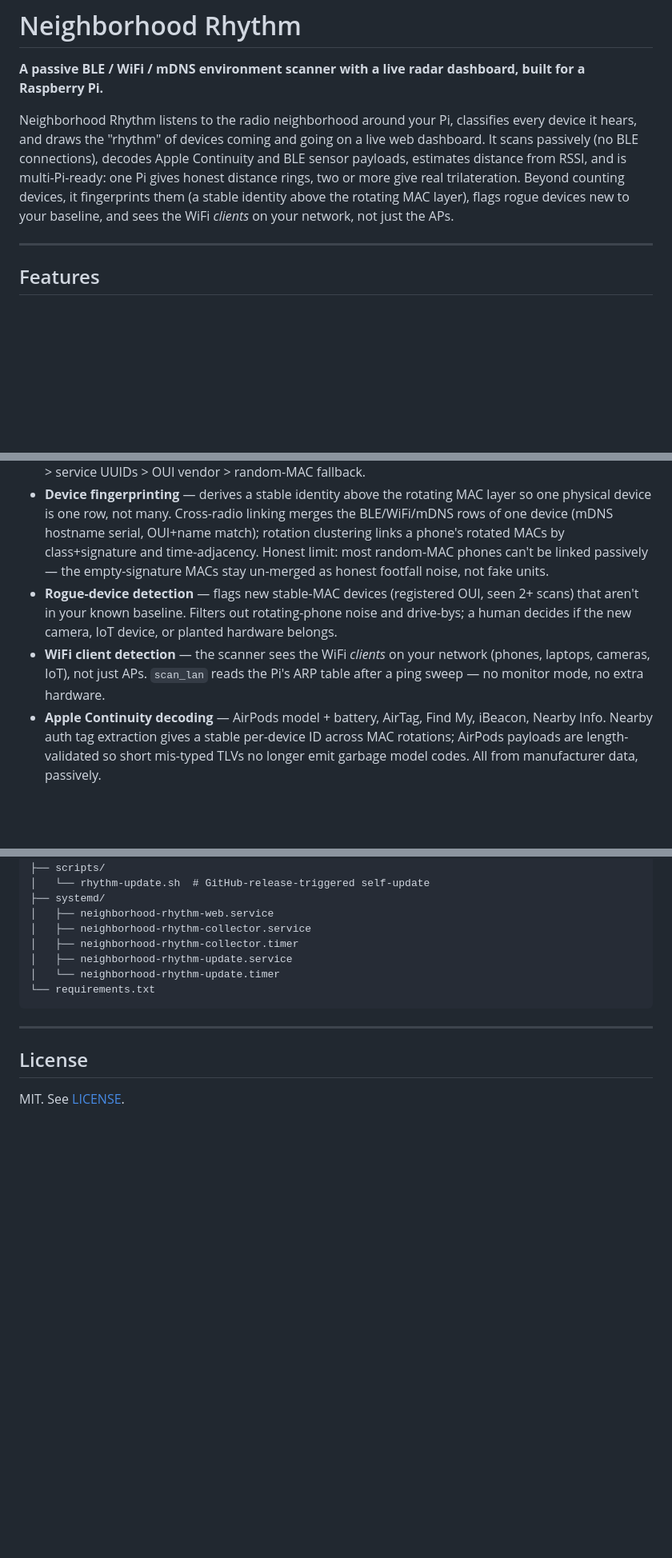
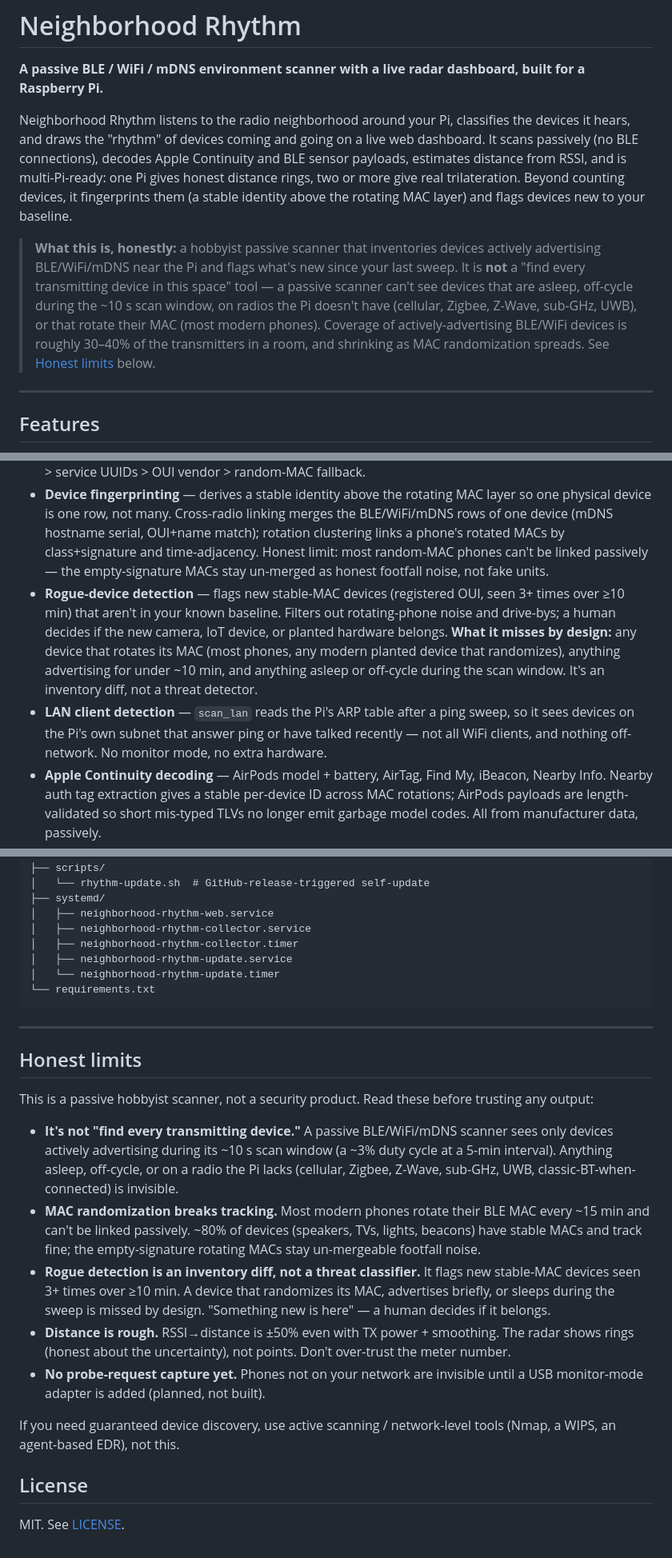
Before and after one commit to siropkin/neighborhood-rhythm, a Markdown page: README.md, 3 parts joined by grey strips. Shown at 80% size. GitHub-like rendering; blank space fills up the shorter version.

```diff
--- a/README.md
+++ b/README.md
@@ -2,7 +2,9 @@
 
 **A passive BLE / WiFi / mDNS environment scanner with a live radar dashboard, built for a Raspberry Pi.**
 
-Neighborhood Rhythm listens to the radio neighborhood around your Pi, classifies every device it hears, and draws the "rhythm" of devices coming and going on a live web dashboard. It scans passively (no BLE connections), decodes Apple Continuity and BLE sensor payloads, estimates distance from RSSI, and is multi-Pi-ready: one Pi gives honest distance rings, two or more give real trilateration. Beyond counting devices, it fingerprints them (a stable identity above the rotating MAC layer), flags rogue devices new to your baseline, and sees the WiFi *clients* on your network, not just the APs.
+Neighborhood Rhythm listens to the radio neighborhood around your Pi, classifies the devices it hears, and draws the "rhythm" of devices coming and going on a live web dashboard. It scans passively (no BLE connections), decodes Apple Continuity and BLE sensor payloads, estimates distance from RSSI, and is multi-Pi-ready: one Pi gives honest distance rings, two or more give real trilateration. Beyond counting devices, it fingerprints them (a stable identity above the rotating MAC layer) and flags devices new to your baseline.
+
+> **What this is, honestly:** a hobbyist passive scanner that inventories devices actively advertising BLE/WiFi/mDNS near the Pi and flags what's new since your last sweep. It is **not** a "find every transmitting device in this space" tool — a passive scanner can't see devices that are asleep, off-cycle during the ~10 s scan window, on radios the Pi doesn't have (cellular, Zigbee, Z-Wave, sub-GHz, UWB), or that rotate their MAC (most modern phones). Coverage of actively-advertising BLE/WiFi devices is roughly 30–40% of the transmitters in a room, and shrinking as MAC randomization spreads. See [Honest limits](#honest-limits) below.
 
 ---
 
@@ -11,8 +13,8 @@ Neighborhood Rhythm listens to the radio neighborhood around your Pi, classifies
 - **Passive scanning** — BLE (via `bleak`), WiFi APs (via `iw`), and mDNS (via `zeroconf`). No connections, no probing.
 - **Device classification** — rules-based, by mDNS model/category (highest confidence) > name patterns > service UUIDs > OUI vendor > random-MAC fallback.
 - **Device fingerprinting** — derives a stable identity above the rotating MAC layer so one physical device is one row, not many. Cross-radio linking merges the BLE/WiFi/mDNS rows of one device (mDNS hostname serial, OUI+name match); rotation clustering links a phone's rotated MACs by class+signature and time-adjacency. Honest limit: most random-MAC phones can't be linked passively — the empty-signature MACs stay un-merged as honest footfall noise, not fake units.
-- **Rogue-device detection** — flags new stable-MAC devices (registered OUI, seen 2+ scans) that aren't in your known baseline. Filters out rotating-phone noise and drive-bys; a human decides if the new camera, IoT device, or planted hardware belongs.
-- **WiFi client detection** — the scanner sees the WiFi *clients* on your network (phones, laptops, cameras, IoT), not just APs. `scan_lan` reads the Pi's ARP table after a ping sweep — no monitor mode, no extra hardware.
+- **Rogue-device detection** — flags new stable-MAC devices (registered OUI, seen 3+ times over ≥10 min) that aren't in your known baseline. Filters out rotating-phone noise and drive-bys; a human decides if the new camera, IoT device, or planted hardware belongs. **What it misses by design:** any device that rotates its MAC (most phones, any modern planted device that randomizes), anything advertising for under ~10 min, and anything asleep or off-cycle during the scan window. It's an inventory diff, not a threat detector.
+- **LAN client detection** — `scan_lan` reads the Pi's ARP table after a ping sweep, so it sees devices on the Pi's own subnet that answer ping or have talked recently — not all WiFi clients, and nothing off-network. No monitor mode, no extra hardware.
 - **Apple Continuity decoding** — AirPods model + battery, AirTag, Find My, iBeacon, Nearby Info. Nearby auth tag extraction gives a stable per-device ID across MAC rotations; AirPods payloads are length-validated so short mis-typed TLVs no longer emit garbage model codes. All from manufacturer data, passively.
 - **BLE sensor decoding** — BTHome v2, RuuviTag v5, Govee. Decoded payloads stored as JSON in `sightings.extra`.
 - **RSSI → distance** — log-path-loss model with per-class TX power defaults and rolling-median RSSI smoothing (cuts ±50% per-sample noise).
@@ -206,6 +208,18 @@ neighborhood-rhythm/
 
 ---
 
+## Honest limits
+
+This is a passive hobbyist scanner, not a security product. Read these before trusting any output:
+
+- **It's not "find every transmitting device."** A passive BLE/WiFi/mDNS scanner sees only devices actively advertising during its ~10 s scan window (a ~3% duty cycle at a 5-min interval). Anything asleep, off-cycle, or on a radio the Pi lacks (cellular, Zigbee, Z-Wave, sub-GHz, UWB, classic-BT-when-connected) is invisible.
+- **MAC randomization breaks tracking.** Most modern phones rotate their BLE MAC every ~15 min and can't be linked passively. ~80% of devices (speakers, TVs, lights, beacons) have stable MACs and track fine; the empty-signature rotating MACs stay un-mergeable footfall noise.
+- **Rogue detection is an inventory diff, not a threat classifier.** It flags new stable-MAC devices seen 3+ times over ≥10 min. A device that randomizes its MAC, advertises briefly, or sleeps during the sweep is missed by design. "Something new is here" — a human decides if it belongs.
+- **Distance is rough.** RSSI→distance is ±50% even with TX power + smoothing. The radar shows rings (honest about the uncertainty), not points. Don't over-trust the meter number.
+- **No probe-request capture yet.** Phones not on your network are invisible until a USB monitor-mode adapter is added (planned, not built).
+
+If you need guaranteed device discovery, use active scanning / network-level tools (Nmap, a WIPS, an agent-based EDR), not this.
+
 ## License
 
 MIT. See [LICENSE](LICENSE).
```
Also changed, not shown: CLAUDE.md (+21 -12 lines).
